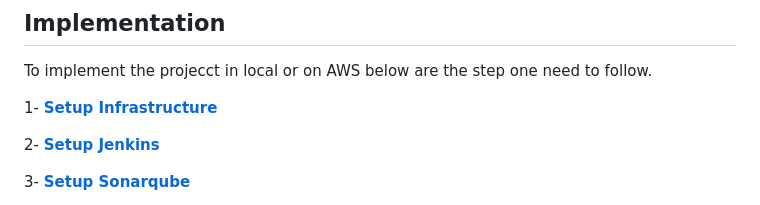
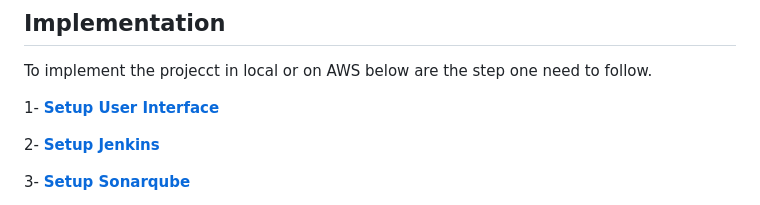
Before and after one commit to AdarshIITDH/Auto-Deploy, a Markdown page: README.md, the part around the change. Drawn GitHub-style.

```diff
--- a/README.md
+++ b/README.md
@@ -39,7 +39,7 @@ This project aims to provide users with an automated deployment process on the A
 
 To implement the projecct in local or on AWS below are the step one need to follow.
 
-  1- **[Setup Infrastructure](https://github.com/AdarshIITDH)**
+  1- **[Setup User Interface](https://github.com/AdarshIITDH)**
 
   2- **[Setup Jenkins](https://github.com/AdarshIITDH)**
 
```
